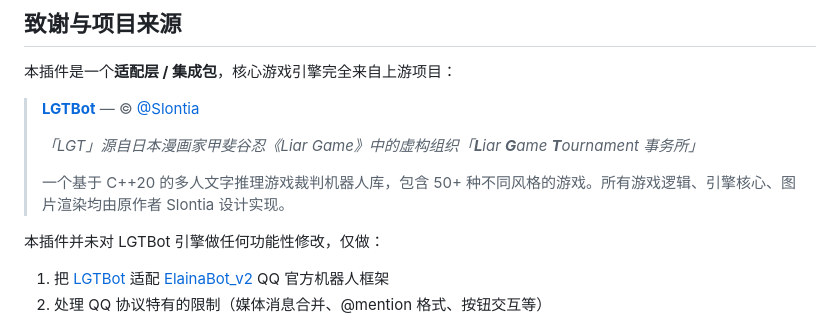
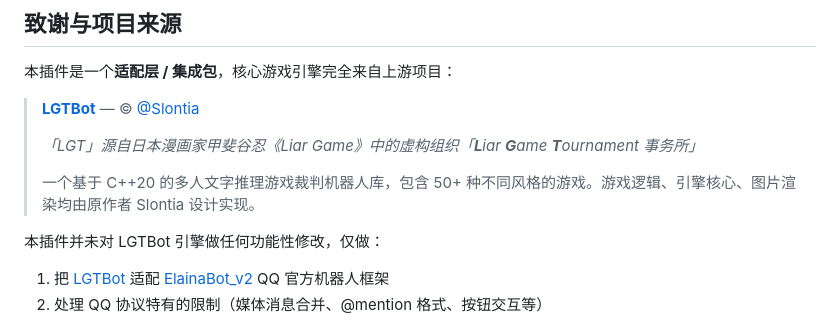
Before and after one commit to tiedanGH/lgtbot-ElainaBot_v2, a Markdown page: README.md, the part around one of its changes. GitHub-like rendering.

```diff
--- a/README.md
+++ b/README.md
@@ -22,7 +22,7 @@
 >
 > *「LGT」源自日本漫画家甲斐谷忍《Liar Game》中的虚构组织「**L**iar **G**ame **T**ournament 事务所」*
 >
-> 一个基于 C++20 的多人文字推理游戏裁判机器人库，包含 50+ 种不同风格的游戏。所有游戏逻辑、引擎核心、图片渲染均由原作者 Slontia 设计实现。
+> 一个基于 C++20 的多人文字推理游戏裁判机器人库，包含 50+ 种不同风格的游戏。游戏逻辑、引擎核心、图片渲染均由原作者 Slontia 设计实现。
 
 本插件并未对 LGTBot 引擎做任何功能性修改，仅做：
 1. 把 [LGTBot](https://github.com/Slontia/lgtbot) 适配 [ElainaBot_v2](https://github.com/ElainaCore/ElainaBot_v2) QQ 官方机器人框架
```
Also changed, not shown: other parts of README.md (+1 -1 lines).
